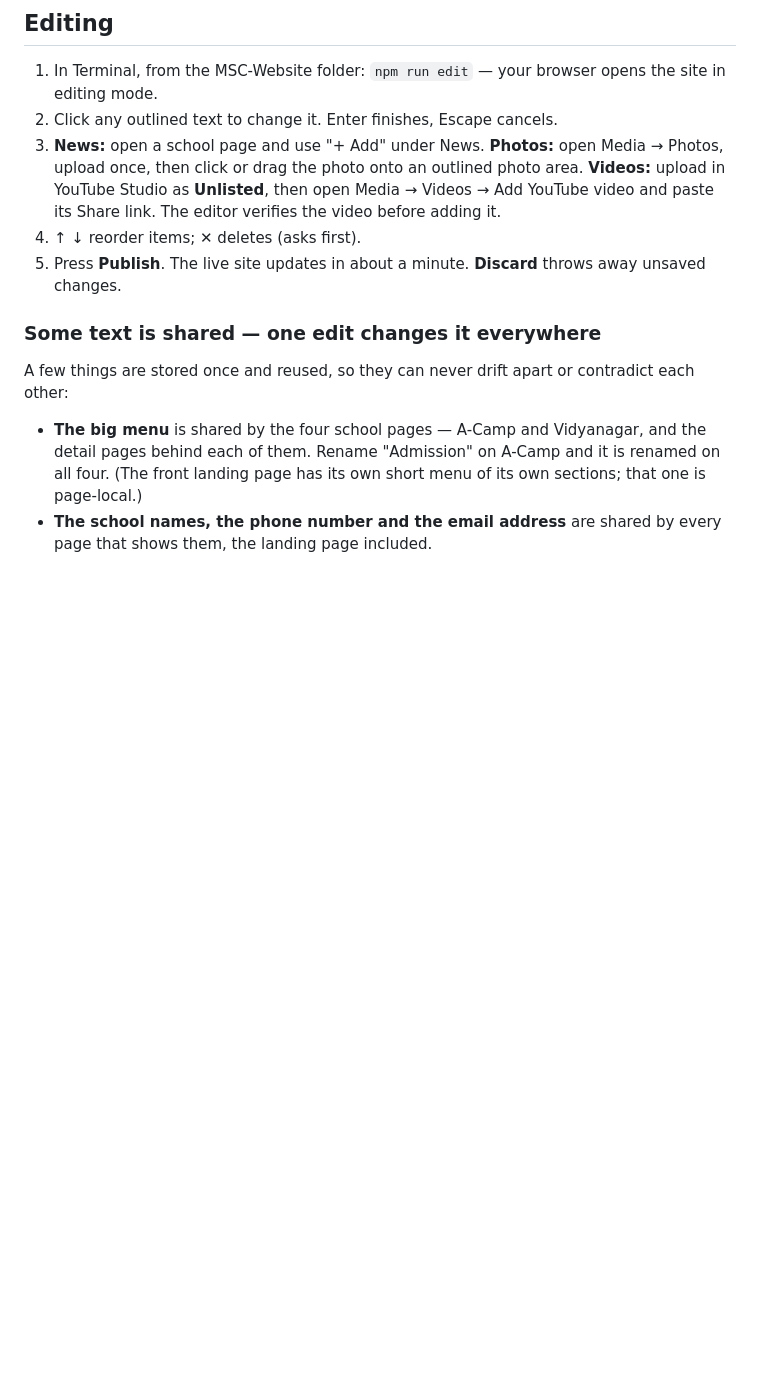
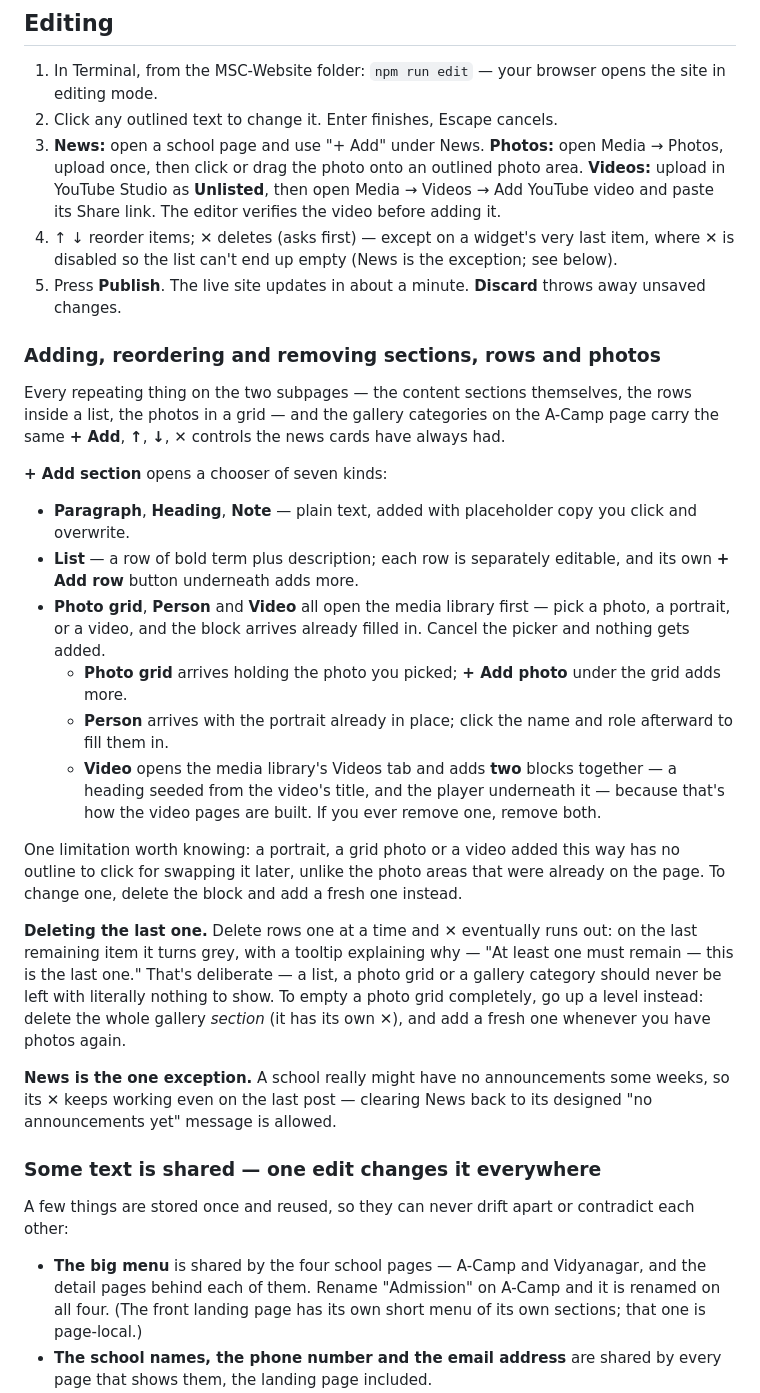
Before and after one commit to kammaash/MSC-Website, a Markdown page: docs/EDITING.md, the part around the change. GitHub-like rendering; blank space fills up the shorter version.

Commit message:
docs(editor): document the block chooser, per-widget add buttons and the delete floor
Every repeated block on the two subpages, plus A-Camp's gallery categories,
now carries the same + Add / up / down / delete controls the news cards
always had. Explains the seven-kind chooser, the video-as-two-blocks
convention, the delete floor (and News as the exception), and the lack of
a photo-swap outline on newly added media blocks.

Co-Authored-By: Claude Fable 5 <noreply@anthropic.com>

```diff
--- a/docs/EDITING.md
+++ b/docs/EDITING.md
@@ -12,8 +12,45 @@
 1. In Terminal, from the MSC-Website folder: `npm run edit` — your browser opens the site in editing mode.
 2. Click any outlined text to change it. Enter finishes, Escape cancels.
 3. **News:** open a school page and use "+ Add" under News. **Photos:** open Media → Photos, upload once, then click or drag the photo onto an outlined photo area. **Videos:** upload in YouTube Studio as **Unlisted**, then open Media → Videos → Add YouTube video and paste its Share link. The editor verifies the video before adding it.
-4. ↑ ↓ reorder items; ✕ deletes (asks first).
+4. ↑ ↓ reorder items; ✕ deletes (asks first) — except on a widget's very last item,
+   where ✕ is disabled so the list can't end up empty (News is the exception; see below).
 5. Press **Publish**. The live site updates in about a minute. **Discard** throws away unsaved changes.
+
+### Adding, reordering and removing sections, rows and photos
+Every repeating thing on the two subpages — the content sections themselves, the rows
+inside a list, the photos in a grid — and the gallery categories on the A-Camp page
+carry the same **+ Add**, **↑**, **↓**, **✕** controls the news cards have always had.
+
+**+ Add section** opens a chooser of seven kinds:
+- **Paragraph**, **Heading**, **Note** — plain text, added with placeholder copy you
+  click and overwrite.
+- **List** — a row of bold term plus description; each row is separately editable, and
+  its own **+ Add row** button underneath adds more.
+- **Photo grid**, **Person** and **Video** all open the media library first — pick a
+  photo, a portrait, or a video, and the block arrives already filled in. Cancel the
+  picker and nothing gets added.
+  - **Photo grid** arrives holding the photo you picked; **+ Add photo** under the grid
+    adds more.
+  - **Person** arrives with the portrait already in place; click the name and role
+    afterward to fill them in.
+  - **Video** opens the media library's Videos tab and adds **two** blocks together — a
+    heading seeded from the video's title, and the player underneath it — because
+    that's how the video pages are built. If you ever remove one, remove both.
+
+One limitation worth knowing: a portrait, a grid photo or a video added this way has no
+outline to click for swapping it later, unlike the photo areas that were already on the
+page. To change one, delete the block and add a fresh one instead.
+
+**Deleting the last one.** Delete rows one at a time and ✕ eventually runs out: on the
+last remaining item it turns grey, with a tooltip explaining why — "At least one must
+remain — this is the last one." That's deliberate — a list, a photo grid or a gallery
+category should never be left with literally nothing to show. To empty a photo grid
+completely, go up a level instead: delete the whole gallery *section* (it has its own
+✕), and add a fresh one whenever you have photos again.
+
+**News is the one exception.** A school really might have no announcements some weeks,
+so its ✕ keeps working even on the last post — clearing News back to its designed "no
+announcements yet" message is allowed.
 
 ### Some text is shared — one edit changes it everywhere
 A few things are stored once and reused, so they can never drift apart or contradict each other:
```
